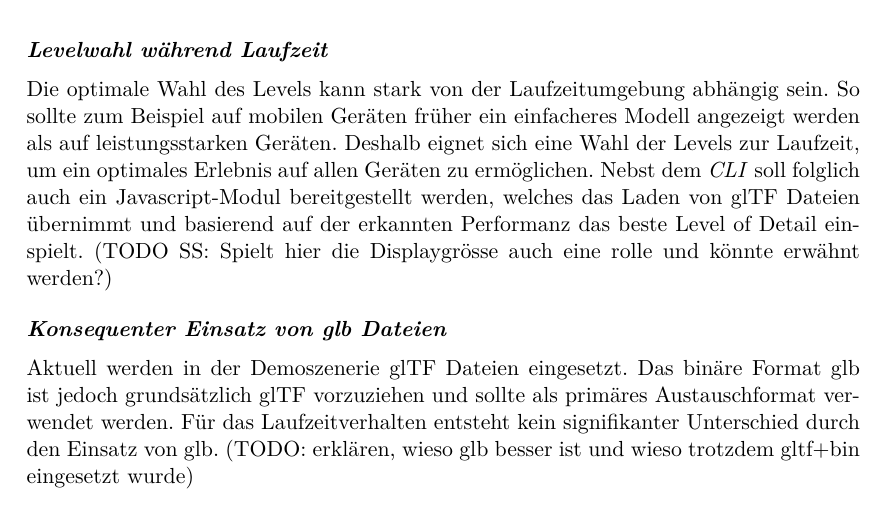
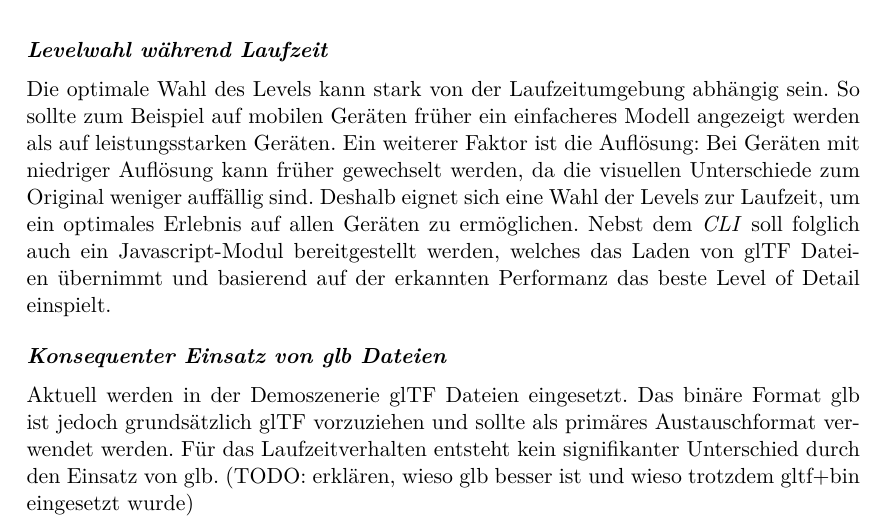
Before and after one commit to kreativwebdesign/lode, a LaTeX document (documentation/report/doc.tex, which reads documentation/report/parts/diskussion_ausblick.tex): part of page 44 of 52, cut so that both start at the same text. Compiled offline with pdfLaTeX; a missing bibliography style is replaced by a similar one.

Commit message:
write about runtimme level choice

```diff
--- a/documentation/report/parts/diskussion_ausblick.tex
+++ b/documentation/report/parts/diskussion_ausblick.tex
@@ -42,9 +42,9 @@ Zurzeit hat Three.js jedoch noch keinen Support für diese Erweiterung. Auch Bab
 Aktuell werden initial alle Level of Details geladen. Dies hat zur Konsequenz, dass im Vergleich zur unoptimierten Variante eine schlechtere initiale Ladezeit resultiert. Um dieses Verhalten zu verbessern beziehungsweise sogar in einen Vorteil zu verwandeln, könnte das System so erweitert werden, dass die Modelle progressiv geladen werden. Es würde also zuerst die kleinste Datei geladen und bereits angezeigt werden, während in der Zwischenzeit die detailrecheren Modelle nachgeladen werden und die detailärmeren ersetzen. Somit reduziert sich die Zeit bis zum ersten visuellen Bild und die \e{User Experience} wird damit verbessert.
 
 \paragraph{Levelwahl während Laufzeit}
-Die optimale Wahl des Levels kann stark von der Laufzeitumgebung abhängig sein. So sollte zum Beispiel auf mobilen Geräten früher ein einfacheres Modell angezeigt werden als auf leistungsstarken Geräten.
+Die optimale Wahl des Levels kann stark von der Laufzeitumgebung abhängig sein. So sollte zum Beispiel auf mobilen Geräten früher ein einfacheres Modell angezeigt werden als auf leistungsstarken Geräten. Ein weiterer Faktor ist die Auflösung: Bei Geräten mit niedriger Auflösung kann früher gewechselt werden, da die visuellen Unterschiede zum Original weniger auffällig sind.
 Deshalb eignet sich eine Wahl der Levels zur Laufzeit, um ein optimales Erlebnis auf allen Geräten zu ermöglichen.
-Nebst dem \e{\gls{CLI}} soll folglich auch ein Javascript-Modul bereitgestellt werden, welches das Laden von glTF Dateien übernimmt und basierend auf der erkannten Performanz das beste Level of Detail einspielt. (TODO SS: Spielt hier die Displaygrösse auch eine rolle und könnte erwähnt werden?)
+Nebst dem \e{\gls{CLI}} soll folglich auch ein Javascript-Modul bereitgestellt werden, welches das Laden von glTF Dateien übernimmt und basierend auf der erkannten Performanz das beste Level of Detail einspielt.
 
 \paragraph{Konsequenter Einsatz von glb Dateien}
 Aktuell werden in der Demoszenerie glTF Dateien eingesetzt. Das binäre Format glb ist jedoch grundsätzlich glTF vorzuziehen und sollte als primäres Austauschformat verwendet werden. Für das Laufzeitverhalten entsteht kein signifikanter Unterschied durch den Einsatz von glb. (TODO: erklären, wieso glb besser ist und wieso trotzdem gltf+bin eingesetzt wurde)
```
